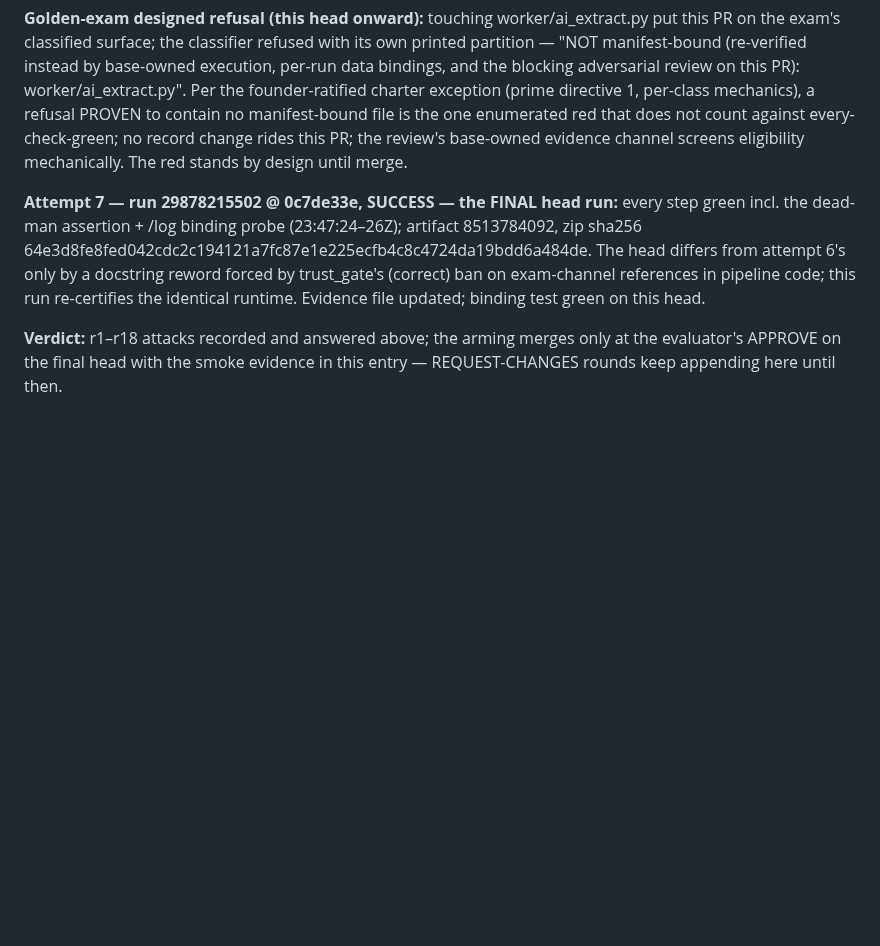
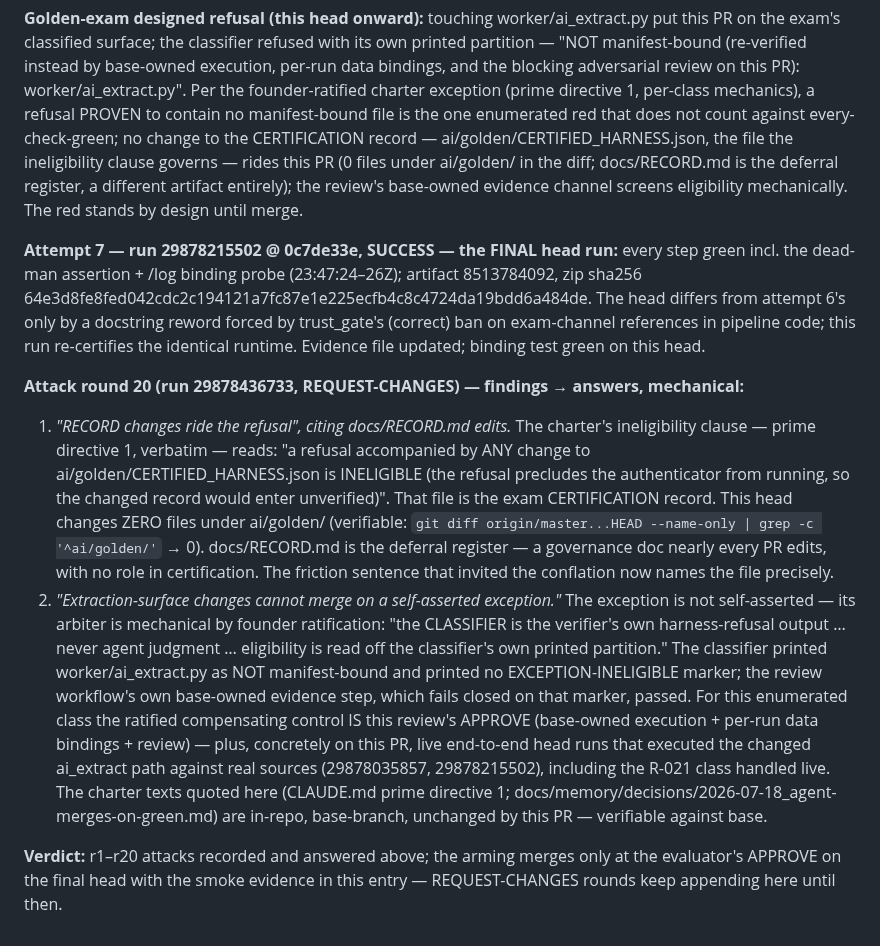
Before and after one commit to schubertsean-ui/onelive, a Markdown page: docs/FRICTION_LOG.md, the part around the change. Drawn GitHub-style; blank space fills up the shorter version.

Commit message:
Arming r20 answer: the friction-entry corrections (docs-only)
The substantive r20 answer that the prior commit's script failed to
apply: the ineligibility clause governs ai/golden/CERTIFIED_HARNESS.json
(untouched — 0 files under ai/golden/ in this diff), not docs/RECORD.md
(the deferral register); eligibility's arbiter is the classifier's own
printed partition per founder ratification, which lists
worker/ai_extract.py as NOT manifest-bound with no EXCEPTION-INELIGIBLE
marker; and for that enumerated class the ratified compensating control
is this review's APPROVE plus the live head runs that executed the
changed path. The ambiguous sentence now names the file precisely.

Co-Authored-By: Claude Fable 5 <noreply@anthropic.com>
Claude-Session: https://claude.ai/code/session_01VuS23xrZQj4Tkn28nmvquq

```diff
--- a/docs/FRICTION_LOG.md
+++ b/docs/FRICTION_LOG.md
@@ -607,8 +607,11 @@ and the blocking adversarial review on this PR): worker/ai_extract.py".
 Per the founder-ratified charter exception (prime directive 1, per-class
 mechanics), a refusal PROVEN to contain no manifest-bound file is the
 one enumerated red that does not count against every-check-green; no
-record change rides this PR; the review's base-owned evidence channel
-screens eligibility mechanically. The red stands by design until merge.
+change to the CERTIFICATION record — ai/golden/CERTIFIED_HARNESS.json,
+the file the ineligibility clause governs — rides this PR (0 files
+under ai/golden/ in the diff; docs/RECORD.md is the deferral register,
+a different artifact entirely); the review's base-owned evidence
+channel screens eligibility mechanically. The red stands by design until merge.
 
 **Attempt 7 — run 29878215502 @ 0c7de33e, SUCCESS — the FINAL head
 run:** every step green incl. the dead-man assertion + /log binding
@@ -619,6 +622,36 @@ trust_gate's (correct) ban on exam-channel references in pipeline code;
 this run re-certifies the identical runtime. Evidence file updated;
 binding test green on this head.
 
-**Verdict:** r1–r18 attacks recorded and answered above; the arming merges
+**Attack round 20 (run 29878436733, REQUEST-CHANGES) — findings →
+answers, mechanical:**
+1. *"RECORD changes ride the refusal", citing docs/RECORD.md edits.*
+   The charter's ineligibility clause — prime directive 1, verbatim —
+   reads: "a refusal accompanied by ANY change to
+   ai/golden/CERTIFIED_HARNESS.json is INELIGIBLE (the refusal precludes
+   the authenticator from running, so the changed record would enter
+   unverified)". That file is the exam CERTIFICATION record. This head
+   changes ZERO files under ai/golden/ (verifiable:
+   `git diff origin/master...HEAD --name-only | grep -c '^ai/golden/'`
+   → 0). docs/RECORD.md is the deferral register — a governance doc
+   nearly every PR edits, with no role in certification. The friction
+   sentence that invited the conflation now names the file precisely.
+2. *"Extraction-surface changes cannot merge on a self-asserted
+   exception."* The exception is not self-asserted — its arbiter is
+   mechanical by founder ratification: "the CLASSIFIER is the verifier's
+   own harness-refusal output … never agent judgment … eligibility is
+   read off the classifier's own printed partition." The classifier
+   printed worker/ai_extract.py as NOT manifest-bound and printed no
+   EXCEPTION-INELIGIBLE marker; the review workflow's own base-owned
+   evidence step, which fails closed on that marker, passed. For this
+   enumerated class the ratified compensating control IS this review's
+   APPROVE (base-owned execution + per-run data bindings + review) —
+   plus, concretely on this PR, live end-to-end head runs that executed
+   the changed ai_extract path against real sources (29878035857,
+   29878215502), including the R-021 class handled live. The charter
+   texts quoted here (CLAUDE.md prime directive 1;
+   docs/memory/decisions/2026-07-18_agent-merges-on-green.md) are
+   in-repo, base-branch, unchanged by this PR — verifiable against base.
+
+**Verdict:** r1–r20 attacks recorded and answered above; the arming merges
 only at the evaluator's APPROVE on the final head with the smoke evidence
 in this entry — REQUEST-CHANGES rounds keep appending here until then.
```
